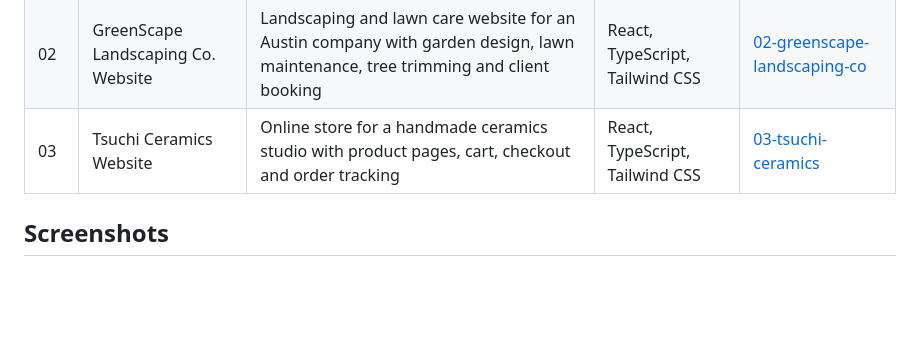
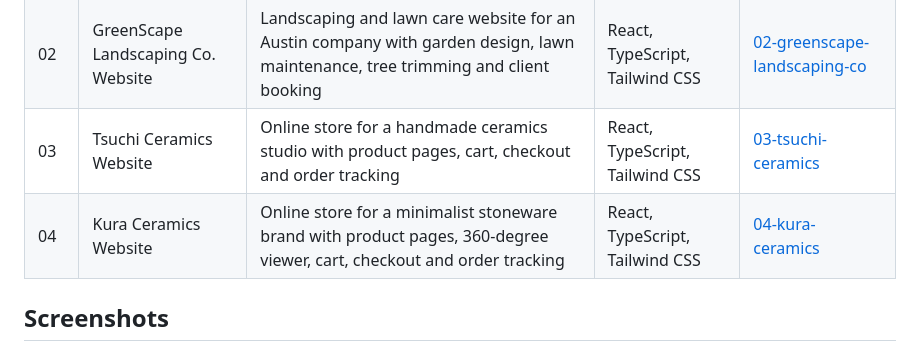
Before and after one commit to faisalshahzad-ai/web-portfolio, a Markdown page: README.md, the part around one of its changes. GitHub-like rendering; blank space fills up the shorter version.

Commit message:
Add project 04 to README
Added Kura Ceramics website entry with screenshots.

```diff
--- a/README.md
+++ b/README.md
@@ -11,6 +11,7 @@ Sample website projects by **Faisal Shahzad Naeem**. Each project has its own fo
 | 01 | Zariya Fashion House Website | Fashion brand website with stitched and unstitched suits, bridal wear, festive collections and custom stitching | React, TypeScript, Tailwind CSS | [01-zariya-fashion-house](01-zariya-fashion-house) |
 | 02 | GreenScape Landscaping Co. Website | Landscaping and lawn care website for an Austin company with garden design, lawn maintenance, tree trimming and client booking | React, TypeScript, Tailwind CSS | [02-greenscape-landscaping-co](02-greenscape-landscaping-co) |
 | 03 | Tsuchi Ceramics Website | Online store for a handmade ceramics studio with product pages, cart, checkout and order tracking | React, TypeScript, Tailwind CSS | [03-tsuchi-ceramics](03-tsuchi-ceramics) |
+| 04 | Kura Ceramics Website | Online store for a minimalist stoneware brand with product pages, 360-degree viewer, cart, checkout and order tracking | React, TypeScript, Tailwind CSS | [04-kura-ceramics](04-kura-ceramics) |
 
 ## Screenshots
 
```
Also changed, not shown: other parts of README.md (+8 -0 lines).
